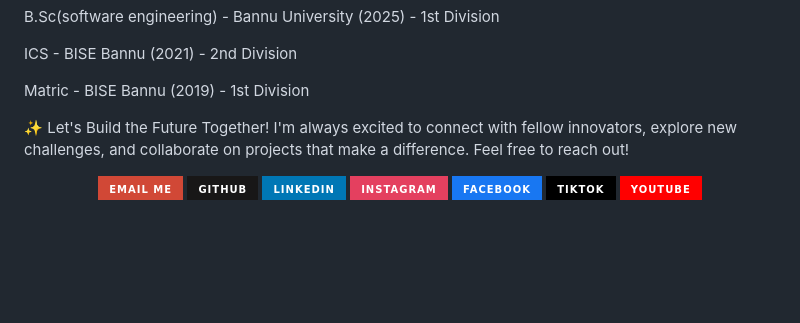
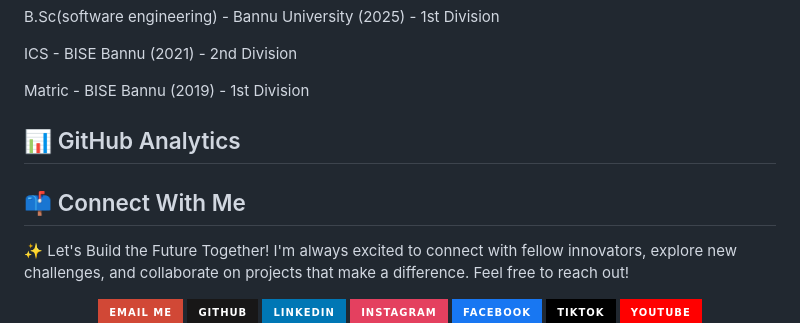
Before and after one commit to muhibkhan123/My-CV, a Markdown page: README.md, the part around the change. GitHub-like rendering; badges without logos; blank space fills up the shorter version.

```diff
--- a/README.md
+++ b/README.md
@@ -80,6 +80,9 @@ ICS - BISE Bannu (2021) - 2nd Division
 
 Matric - BISE Bannu (2019) - 1st Division
 
+## 📊 GitHub Analytics
+
+## 📫 Connect With Me
 
 ✨ Let's Build the Future Together!
 I'm always excited to connect with fellow innovators, explore new challenges, and collaborate on projects that make a difference. Feel free to reach out!
```
